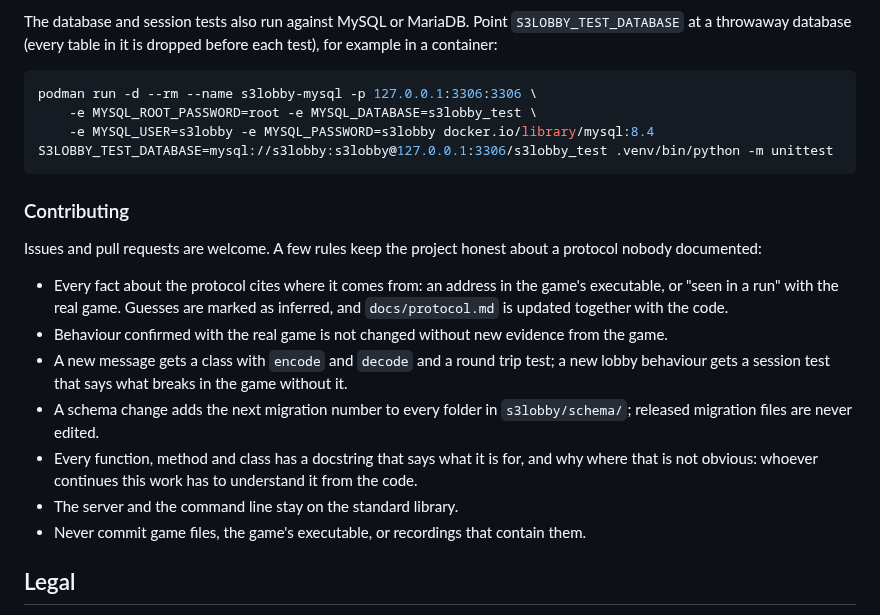
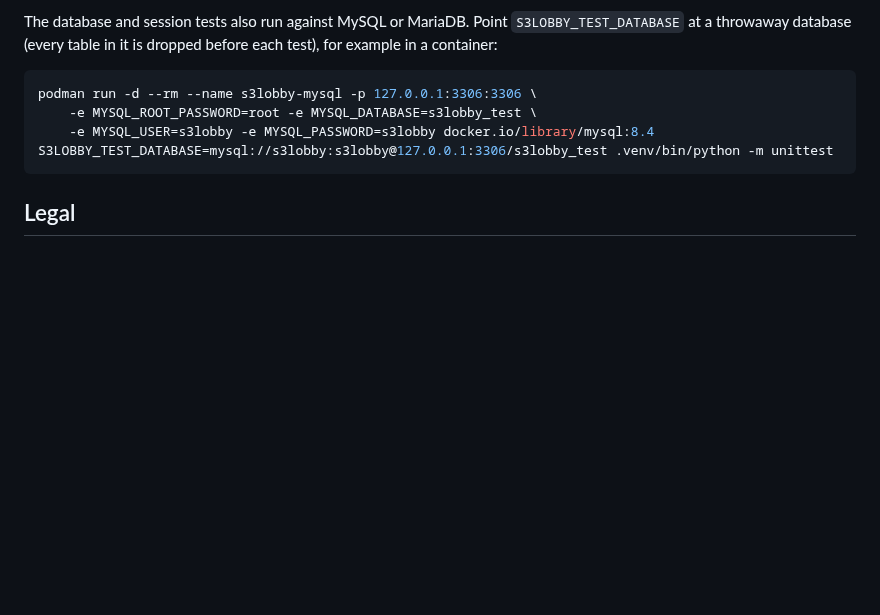
Before and after one commit to DaRealHansForSure/s3lobby, a Markdown page: README.md, the part around one of its changes. GitHub-like rendering; blank space fills up the shorter version.

````diff
--- a/README.md
+++ b/README.md
@@ -587,24 +585,6 @@ podman run -d --rm --name s3lobby-mysql -p 127.0.0.1:3306:3306 \
 S3LOBBY_TEST_DATABASE=mysql://s3lobby:s3lobby@127.0.0.1:3306/s3lobby_test .venv/bin/python -m unittest
 ```
 
-### Contributing
-
-Issues and pull requests are welcome. A few rules keep the project honest about a protocol nobody
-documented:
-
-- Every fact about the protocol cites where it comes from: an address in the game's executable, or
-  "seen in a run" with the real game. Guesses are marked as inferred, and `docs/protocol.md` is
-  updated together with the code.
-- Behaviour confirmed with the real game is not changed without new evidence from the game.
-- A new message gets a class with `encode` and `decode` and a round trip test; a new lobby
-  behaviour gets a session test that says what breaks in the game without it.
-- A schema change adds the next migration number to every folder in `s3lobby/schema/`; released
-  migration files are never edited.
-- Every function, method and class has a docstring that says what it is for, and why where that
-  is not obvious: whoever continues this work has to understand it from the code.
-- The server and the command line stay on the standard library.
-- Never commit game files, the game's executable, or recordings that contain them.
-
 ## Legal
 
 The Settlers is a trademark of Ubisoft. This project is not affiliated with or endorsed by Ubisoft
````
Also changed, not shown: other parts of README.md (+7 -9 lines), CLAUDE.md (+1 -1 lines).
